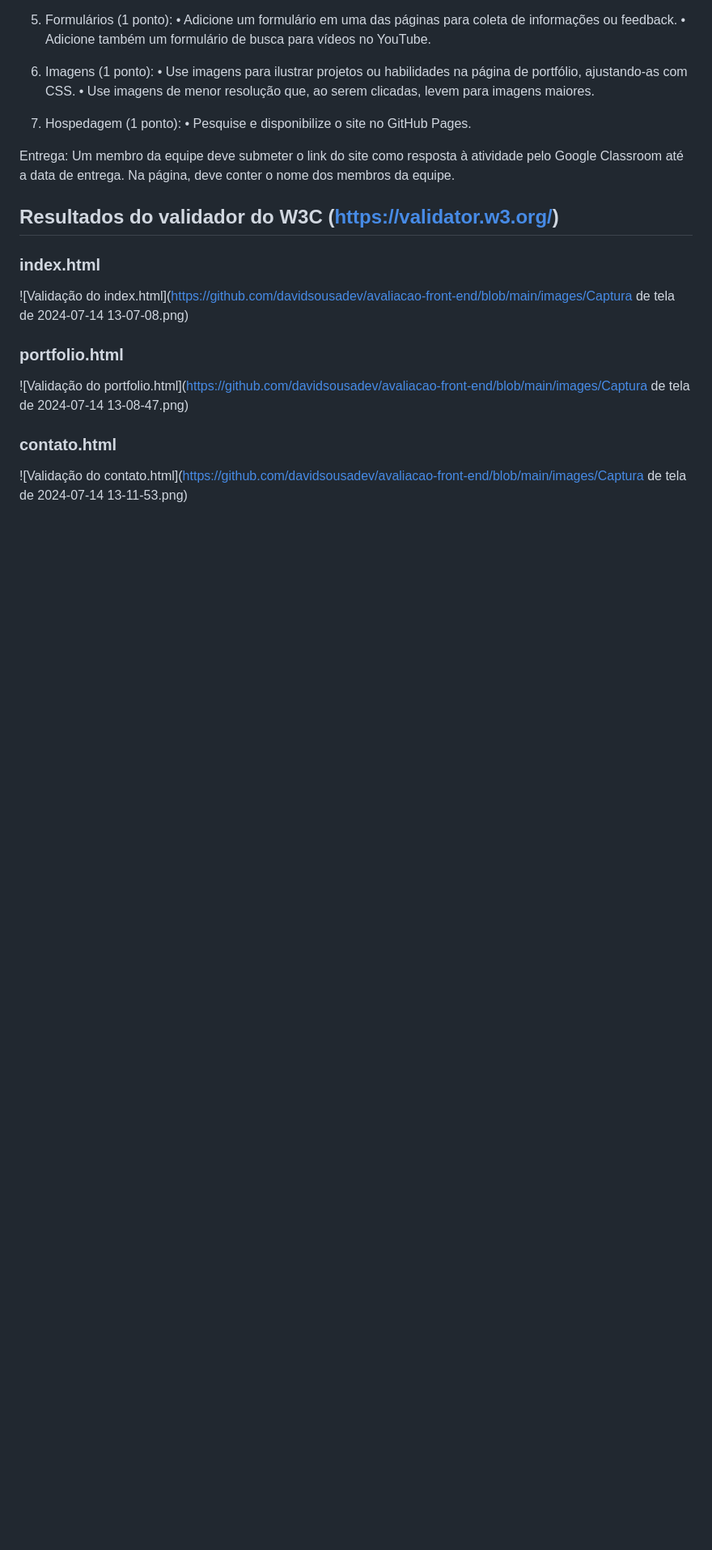
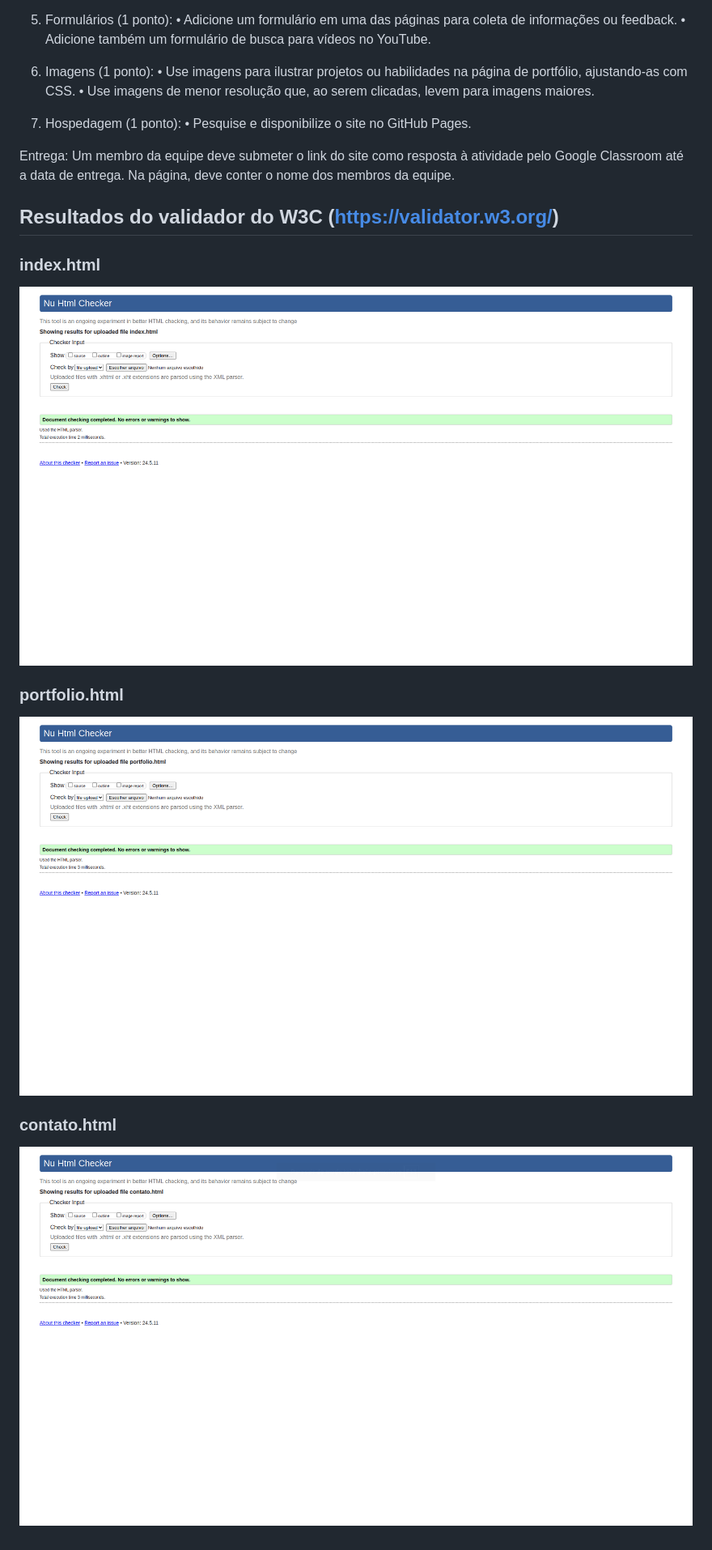
Before and after one commit to davidsousadev/avaliacao-front-end, a Markdown page: README.md, the part around the change. Shown at 81% size. Drawn GitHub-style; blank space fills up the shorter version.

Commit message:
Update: remoção dos espaços dos links

```diff
--- a/README.md
+++ b/README.md
@@ -59,12 +59,12 @@ membros da equipe.
 
 ### index.html
 
-![Validação do index.html](https://github.com/davidsousadev/avaliacao-front-end/blob/main/images/Captura de tela de 2024-07-14 13-07-08.png)
+![Validação do index.html](images/Captura%20de%20tela%20de%202024-07-14%2013-07-08.png)
 
 ### portfolio.html
 
-![Validação do portfolio.html](https://github.com/davidsousadev/avaliacao-front-end/blob/main/images/Captura de tela de 2024-07-14 13-08-47.png)
+![Validação do portfolio.html](images/Captura%20de%20tela%20de%202024-07-14%2013-08-47.png)
 
 ### contato.html
 
-![Validação do contato.html](https://github.com/davidsousadev/avaliacao-front-end/blob/main/images/Captura de tela de 2024-07-14 13-11-53.png)
+![Validação do contato.html](images/Captura%20de%20tela%20de%202024-07-14%2013-11-53.png)
```
